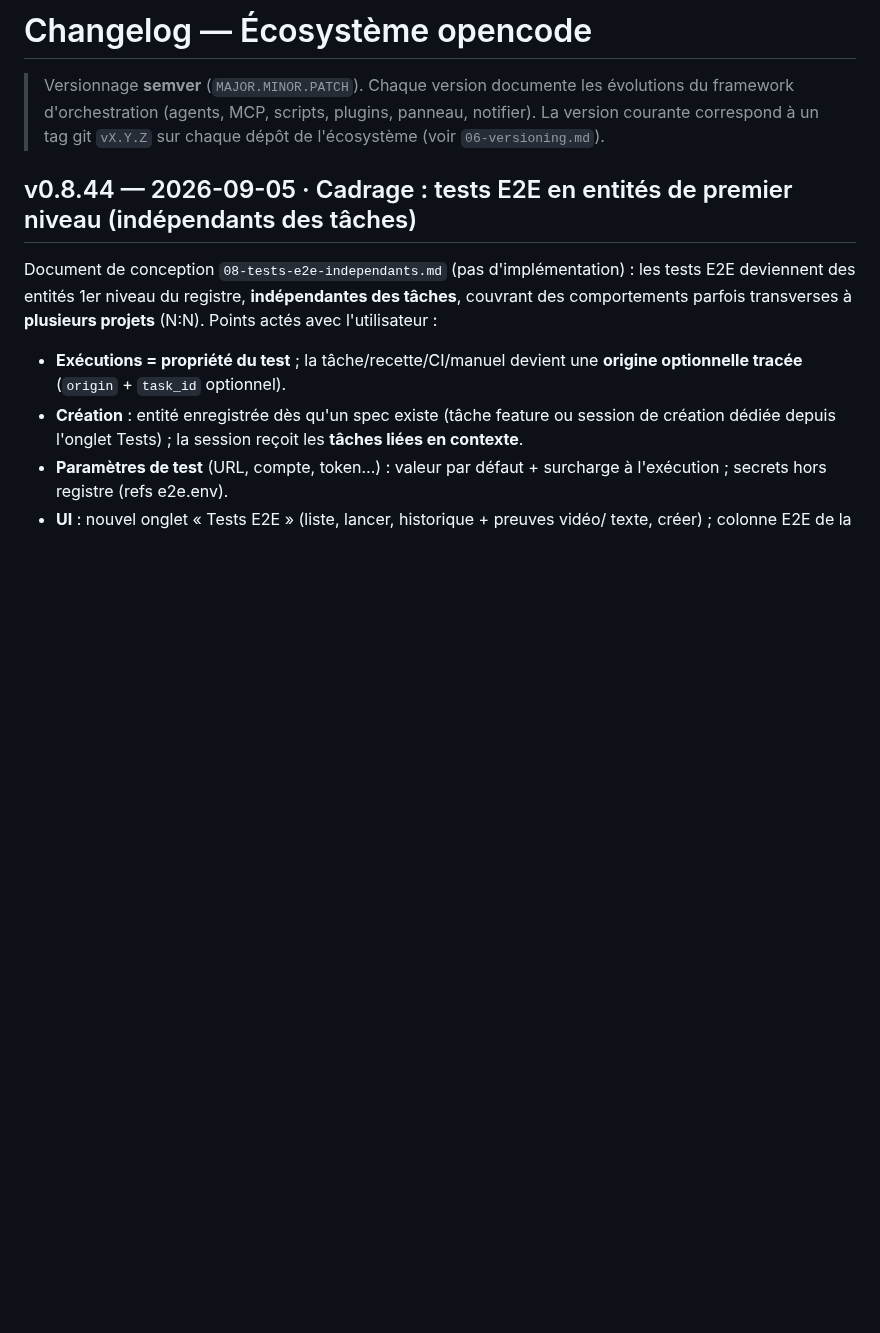
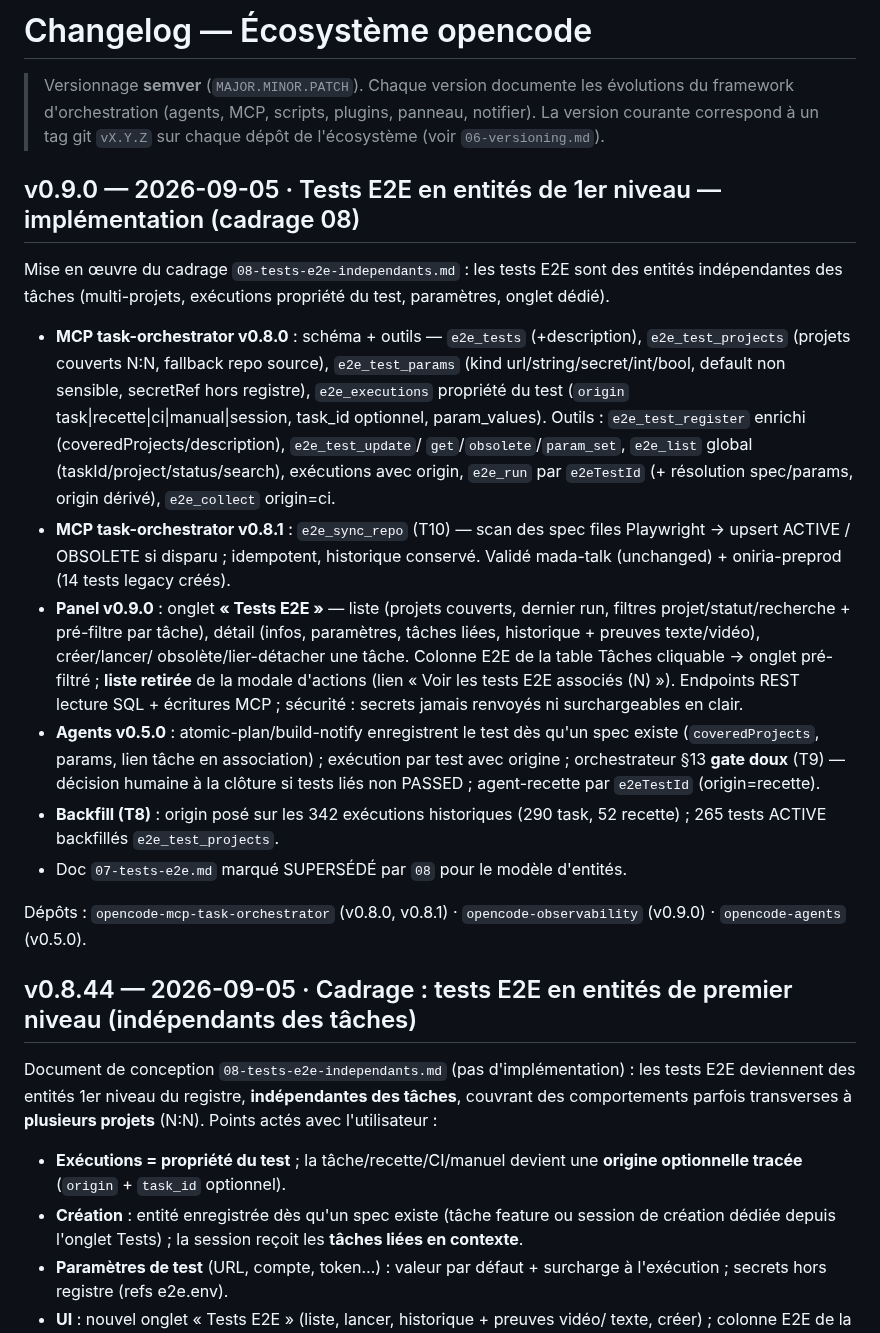
Before and after one commit to RINOHeinrich1/opencode-observability, a Markdown page: public/docs/CHANGELOG.md, the part around the change. Rendered like a GitHub page; blank space fills up the shorter version.

Commit message:
docs(v0.9.0): implémentation tests E2E entités 1er niveau — CHANGELOG + versioning + 07 marqué supersédé
CHANGELOG v0.9.0 (MCP v0.8.0/v0.8.1, panel v0.9.0, agents v0.5.0, backfill T8),
06-versioning table à jour, 07-tests-e2e.md marqué SUPERSÉDÉ par 08 pour le
modèle d'entités (règles de preuve conservées).

```diff
--- a/public/docs/CHANGELOG.md
+++ b/public/docs/CHANGELOG.md
@@ -4,6 +4,43 @@
 > évolutions du framework d'orchestration (agents, MCP, scripts, plugins,
 > panneau, notifier). La version courante correspond à un tag git `vX.Y.Z` sur
 > chaque dépôt de l'écosystème (voir `06-versioning.md`).
+
+## v0.9.0 — 2026-09-05 · Tests E2E en entités de 1er niveau — implémentation (cadrage 08)
+
+Mise en œuvre du cadrage `08-tests-e2e-independants.md` : les tests E2E sont des
+entités indépendantes des tâches (multi-projets, exécutions propriété du test,
+paramètres, onglet dédié).
+
+- **MCP task-orchestrator v0.8.0** : schéma + outils — `e2e_tests` (+description),
+  `e2e_test_projects` (projets couverts N:N, fallback repo source),
+  `e2e_test_params` (kind url/string/secret/int/bool, default non sensible,
+  secretRef hors registre), `e2e_executions` propriété du test (`origin`
+  task|recette|ci|manual|session, task_id optionnel, param_values). Outils :
+  `e2e_test_register` enrichi (coveredProjects/description), `e2e_test_update`/
+  `get`/`obsolete`/`param_set`, `e2e_list` global (taskId/project/status/search),
+  exécutions avec origin, `e2e_run` par `e2eTestId` (+ résolution spec/params,
+  origin dérivé), `e2e_collect` origin=ci.
+- **MCP task-orchestrator v0.8.1** : `e2e_sync_repo` (T10) — scan des spec files
+  Playwright → upsert ACTIVE / OBSOLETE si disparu ; idempotent, historique
+  conservé. Validé mada-talk (unchanged) + oniria-preprod (14 tests legacy créés).
+- **Panel v0.9.0** : onglet **« Tests E2E »** — liste (projets couverts, dernier
+  run, filtres projet/statut/recherche + pré-filtre par tâche), détail (infos,
+  paramètres, tâches liées, historique + preuves texte/vidéo), créer/lancer/
+  obsolète/lier-détacher une tâche. Colonne E2E de la table Tâches cliquable →
+  onglet pré-filtré ; **liste retirée** de la modale d'actions (lien « Voir les
+  tests E2E associés (N) »). Endpoints REST lecture SQL + écritures MCP ;
+  sécurité : secrets jamais renvoyés ni surchargeables en clair.
+- **Agents v0.5.0** : atomic-plan/build-notify enregistrent le test dès qu'un
+  spec existe (`coveredProjects`, params, lien tâche en association) ; exécution
+  par test avec origine ; orchestrateur §13 **gate doux** (T9) — décision humaine
+  à la clôture si tests liés non PASSED ; agent-recette par `e2eTestId`
+  (origin=recette).
+- **Backfill (T8)** : origin posé sur les 342 exécutions historiques (290 task,
+  52 recette) ; 265 tests ACTIVE backfillés `e2e_test_projects`.
+- Doc `07-tests-e2e.md` marqué SUPERSÉDÉ par `08` pour le modèle d'entités.
+
+Dépôts : `opencode-mcp-task-orchestrator` (v0.8.0, v0.8.1) ·
+`opencode-observability` (v0.9.0) · `opencode-agents` (v0.5.0).
 
 ## v0.8.44 — 2026-09-05 · Cadrage : tests E2E en entités de premier niveau (indépendants des tâches)
 
```
Also changed, not shown: public/docs/06-versioning.md (+6 -6 lines), public/docs/07-tests-e2e.md (+9 -1 lines).
